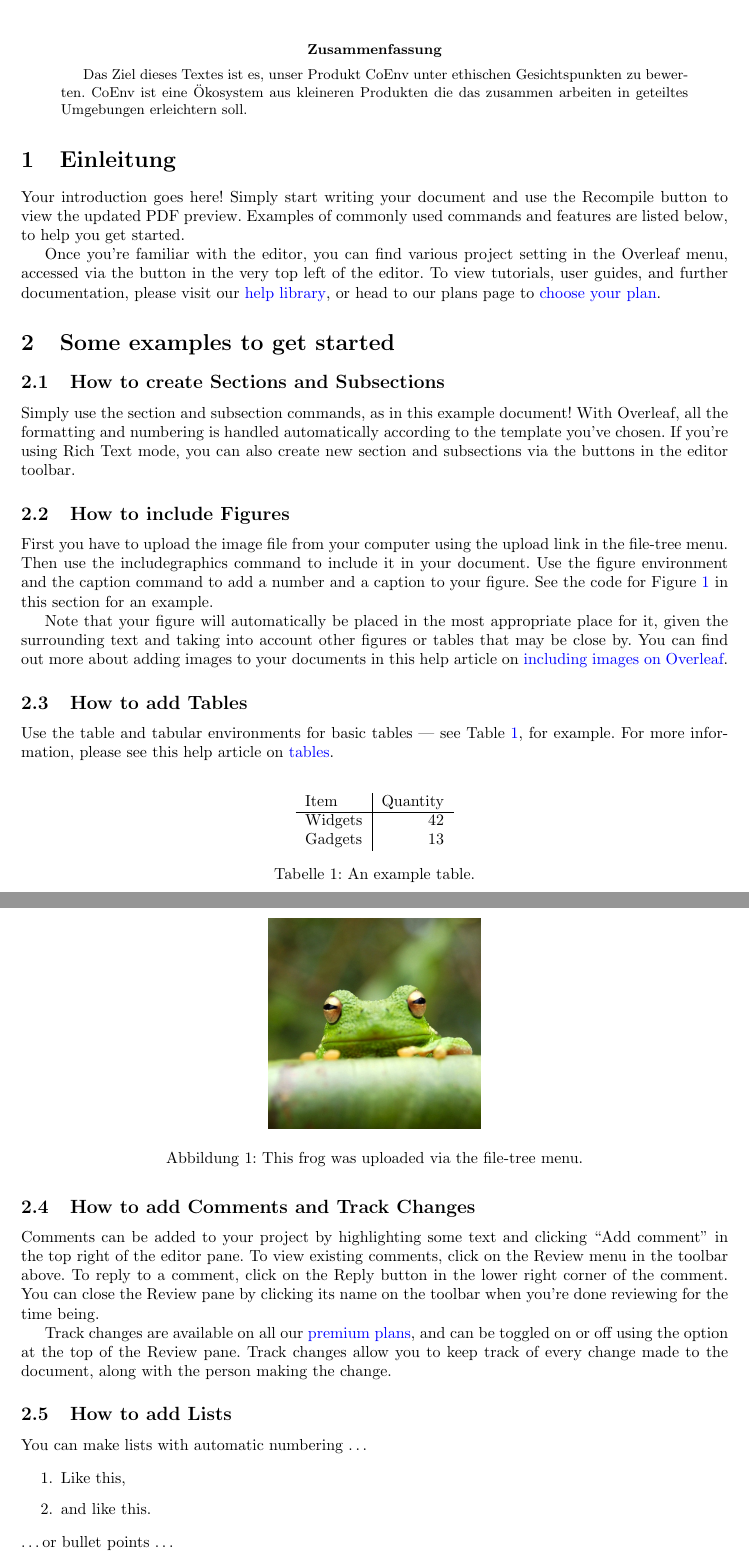
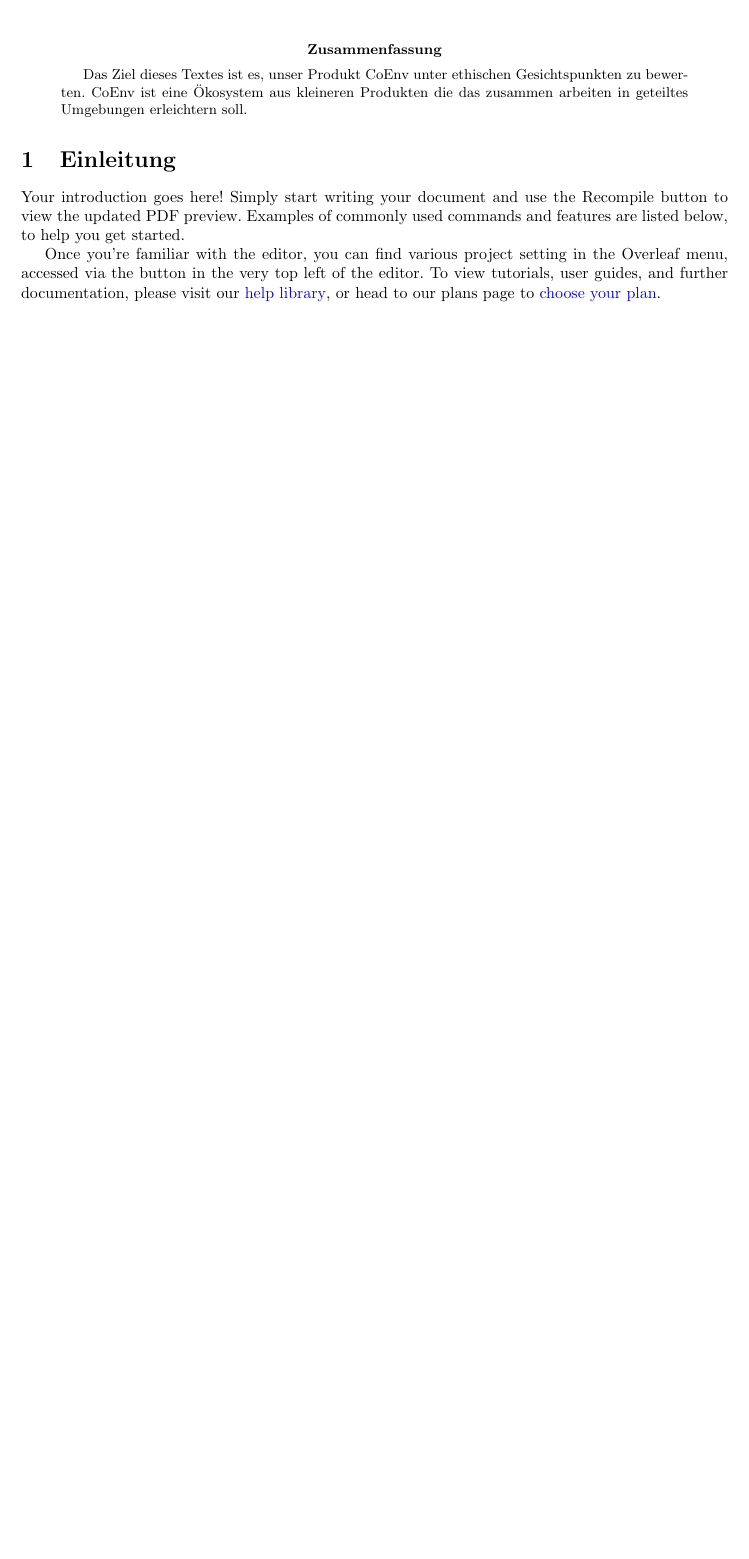
Before and after one commit to jim-fx/coenv-ethics, a LaTeX paper (main.tex): two parts of pages 1 and 2 of 3 before the commit and part of the page after it, the two joined at a grey line, cut so that both start at the same text, the shorter picture padded with empty space. Compiled offline with pdfLaTeX.

Commit message:
feat(ci): some stuff

```diff
--- a/main.tex
+++ b/main.tex
@@ -14,7 +14,7 @@
 \usepackage[colorlinks=true, allcolors=blue]{hyperref}
 
 \title{Ethical Evaluation of CoEnv}
-\author{You}
+\author{Max Richter, and ...}
 
 \begin{document}
 \maketitle
@@ -29,51 +29,3 @@ Your introduction goes here! Simply start writing your document and use the Reco
 
 Once you're familiar with the editor, you can find various project setting in the Overleaf menu, accessed via the button in the very top left of the editor. To view tutorials, user guides, and further documentation, please visit our \href{https://www.overleaf.com/learn}{help library}, or head to our plans page to \href{https://www.overleaf.com/user/subscription/plans}{choose your plan}.
 
-\section{Some examples to get started}
-
-\subsection{How to create Sections and Subsections}
-
-Simply use the section and subsection commands, as in this example document! With Overleaf, all the formatting and numbering is handled automatically according to the template you've chosen. If you're using Rich Text mode, you can also create new section and subsections via the buttons in the editor toolbar.
-
-\subsection{How to include Figures}
-
-First you have to upload the image file from your computer using the upload link in the file-tree menu. Then use the includegraphics command to include it in your document. Use the figure environment and the caption command to add a number and a caption to your figure. See the code for Figure \ref{fig:frog} in this section for an example.
-
-Note that your figure will automatically be placed in the most appropriate place for it, given the surrounding text and taking into account other figures or tables that may be close by. You can find out more about adding images to your documents in this help article on \href{https://www.overleaf.com/learn/how-to/Including_images_on_Overleaf}{including images on Overleaf}.
-
-\begin{figure}
-\centering
-\includegraphics[width=0.3\textwidth]{frog.jpg}
-\caption{\label{fig:frog}This frog was uploaded via the file-tree menu.}
-\end{figure}
-
-\subsection{How to add Tables}
-
-Use the table and tabular environments for basic tables --- see Table~\ref{tab:widgets}, for example. For more information, please see this help article on \href{https://www.overleaf.com/learn/latex/tables}{tables}.
-
-\begin{table}
-\centering
-\begin{tabular}{l|r}
-Item & Quantity \\\hline
-Widgets & 42 \\
-Gadgets & 13
-\end{tabular}
-\caption{\label{tab:widgets}An example table.}
-\end{table}
-
-\subsection{How to add Comments and Track Changes}
-
-Comments can be added to your project by highlighting some text and clicking ``Add comment'' in the top right of the editor pane. To view existing comments, click on the Review menu in the toolbar above. To reply to a comment, click on the Reply button in the lower right corner of the comment. You can close the Review pane by clicking its name on the toolbar when you're done reviewing for the time being.
-
-Track changes are available on all our \href{https://www.overleaf.com/user/subscription/plans}{premium plans}, and can be toggled on or off using the option at the top of the Review pane. Track changes allow you to keep track of every change made to the document, along with the person making the change.
-
-\subsection{How to add Lists}
-
-You can make lists with automatic numbering \dots
-
-\begin{enumerate}
-\item Like this,
-\item and like this.
-\end{enumerate}
-\dots or bullet points \dots
-\begin{itemize}
```
Also changed, not shown: .github/workflows/output.yml (+2 -1 lines), main.bbl, main.pdf, main.tex (31 more changed lines).
